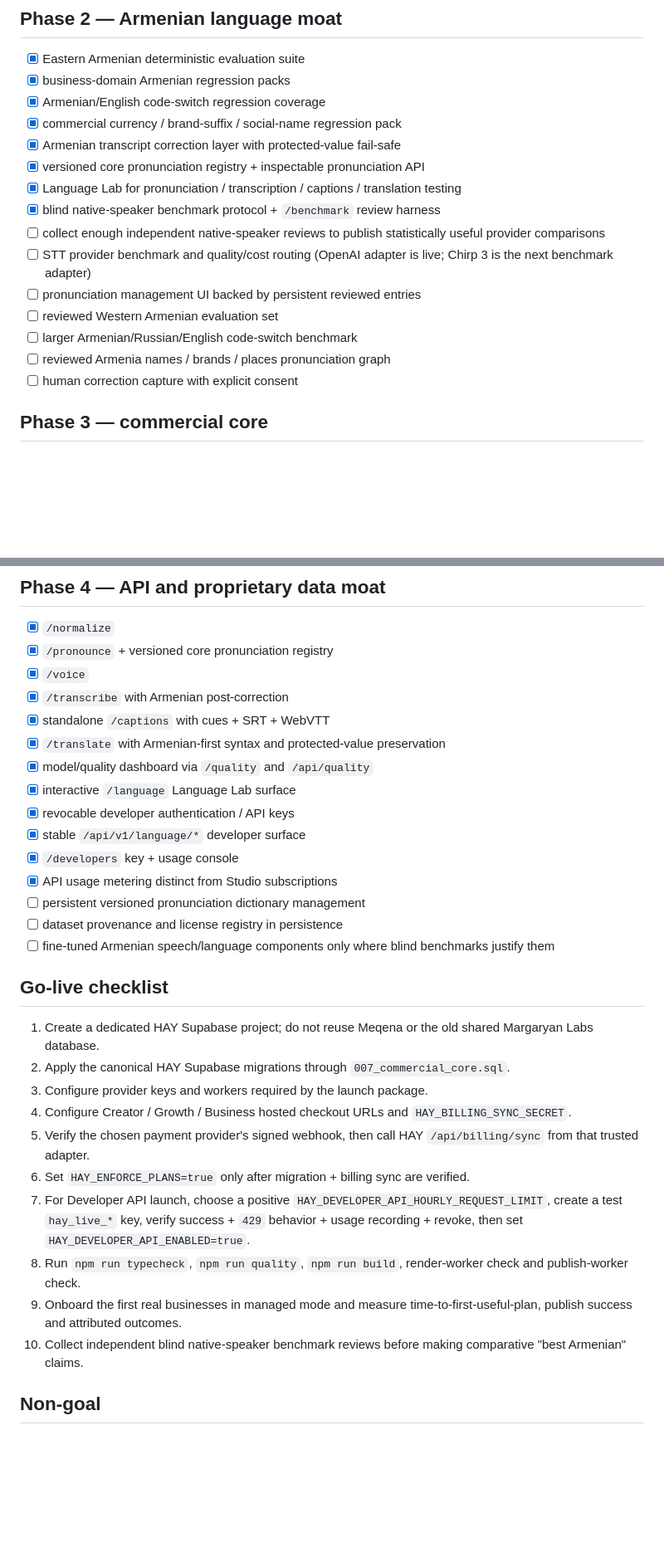
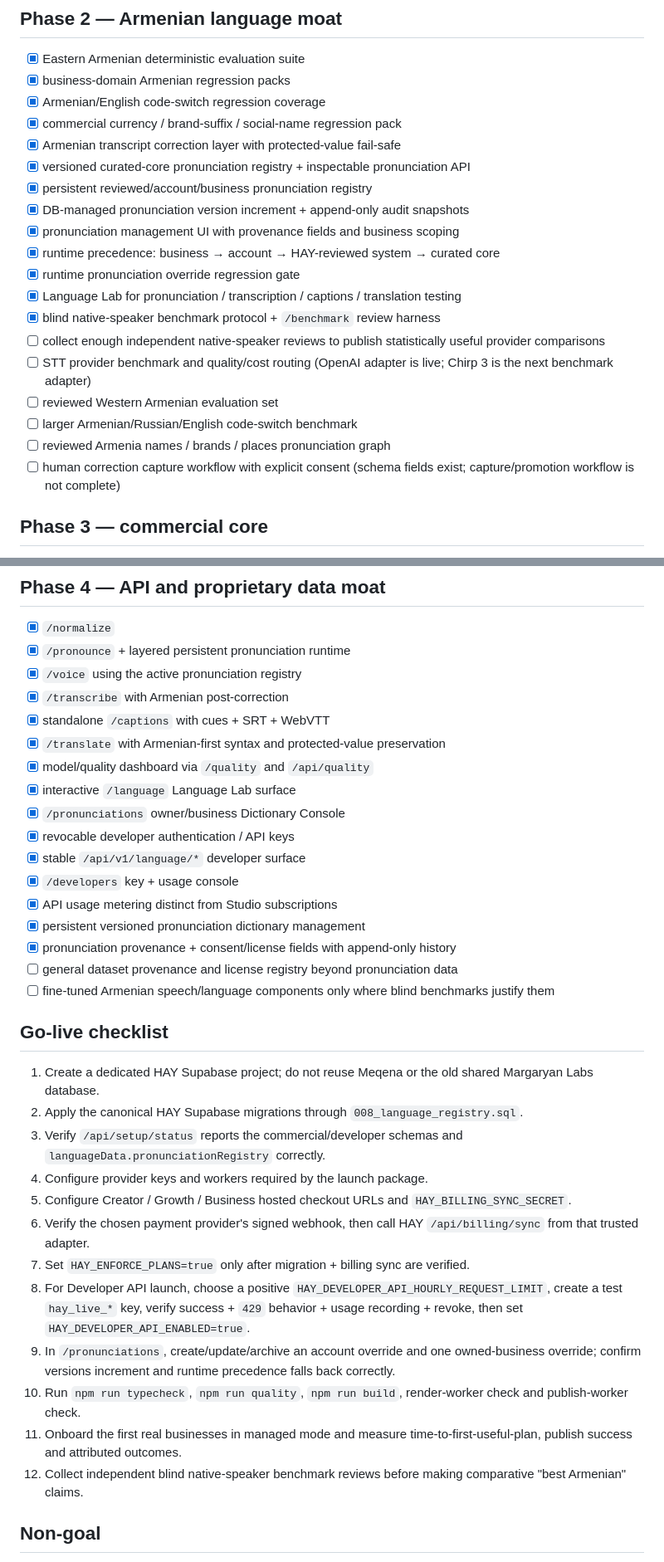
Before and after one commit to margaryanlabs/Hay_engine, a Markdown page: docs/ROADMAP.md, 2 parts joined by grey strips. Shown at 83% size. Rendered like a GitHub page; blank space fills up the shorter version.

Commit message:
Mark persistent pronunciation moat complete

```diff
--- a/docs/ROADMAP.md
+++ b/docs/ROADMAP.md
@@ -45,16 +45,20 @@ This file tracks what is actually missing in the current repository. Completed i
 - [x] Armenian/English code-switch regression coverage
 - [x] commercial currency / brand-suffix / social-name regression pack
 - [x] Armenian transcript correction layer with protected-value fail-safe
-- [x] versioned core pronunciation registry + inspectable pronunciation API
+- [x] versioned curated-core pronunciation registry + inspectable pronunciation API
+- [x] persistent reviewed/account/business pronunciation registry
+- [x] DB-managed pronunciation version increment + append-only audit snapshots
+- [x] pronunciation management UI with provenance fields and business scoping
+- [x] runtime precedence: business → account → HAY-reviewed system → curated core
+- [x] runtime pronunciation override regression gate
 - [x] Language Lab for pronunciation / transcription / captions / translation testing
 - [x] blind native-speaker benchmark protocol + `/benchmark` review harness
 - [ ] collect enough independent native-speaker reviews to publish statistically useful provider comparisons
 - [ ] STT provider benchmark and quality/cost routing (OpenAI adapter is live; Chirp 3 is the next benchmark adapter)
-- [ ] pronunciation management UI backed by persistent reviewed entries
 - [ ] reviewed Western Armenian evaluation set
 - [ ] larger Armenian/Russian/English code-switch benchmark
 - [ ] reviewed Armenia names / brands / places pronunciation graph
-- [ ] human correction capture with explicit consent
+- [ ] human correction capture workflow with explicit consent (schema fields exist; capture/promotion workflow is not complete)
 
 ## Phase 3 — commercial core
 
@@ -81,33 +85,37 @@ This file tracks what is actually missing in the current repository. Completed i
 ## Phase 4 — API and proprietary data moat
 
 - [x] `/normalize`
-- [x] `/pronounce` + versioned core pronunciation registry
-- [x] `/voice`
+- [x] `/pronounce` + layered persistent pronunciation runtime
+- [x] `/voice` using the active pronunciation registry
 - [x] `/transcribe` with Armenian post-correction
 - [x] standalone `/captions` with cues + SRT + WebVTT
 - [x] `/translate` with Armenian-first syntax and protected-value preservation
 - [x] model/quality dashboard via `/quality` and `/api/quality`
 - [x] interactive `/language` Language Lab surface
+- [x] `/pronunciations` owner/business Dictionary Console
 - [x] revocable developer authentication / API keys
 - [x] stable `/api/v1/language/*` developer surface
 - [x] `/developers` key + usage console
 - [x] API usage metering distinct from Studio subscriptions
-- [ ] persistent versioned pronunciation dictionary management
-- [ ] dataset provenance and license registry in persistence
+- [x] persistent versioned pronunciation dictionary management
+- [x] pronunciation provenance + consent/license fields with append-only history
+- [ ] general dataset provenance and license registry beyond pronunciation data
 - [ ] fine-tuned Armenian speech/language components only where blind benchmarks justify them
 
 ## Go-live checklist
 
 1. Create a dedicated HAY Supabase project; do not reuse Meqena or the old shared Margaryan Labs database.
-2. Apply the canonical HAY Supabase migrations through `007_commercial_core.sql`.
-3. Configure provider keys and workers required by the launch package.
-4. Configure Creator / Growth / Business hosted checkout URLs and `HAY_BILLING_SYNC_SECRET`.
-5. Verify the chosen payment provider's signed webhook, then call HAY `/api/billing/sync` from that trusted adapter.
-6. Set `HAY_ENFORCE_PLANS=true` only after migration + billing sync are verified.
-7. For Developer API launch, choose a positive `HAY_DEVELOPER_API_HOURLY_REQUEST_LIMIT`, create a test `hay_live_*` key, verify success + `429` behavior + usage recording + revoke, then set `HAY_DEVELOPER_API_ENABLED=true`.
-8. Run `npm run typecheck`, `npm run quality`, `npm run build`, render-worker check and publish-worker check.
-9. Onboard the first real businesses in managed mode and measure time-to-first-useful-plan, publish success and attributed outcomes.
-10. Collect independent blind native-speaker benchmark reviews before making comparative "best Armenian" claims.
+2. Apply the canonical HAY Supabase migrations through `008_language_registry.sql`.
+3. Verify `/api/setup/status` reports the commercial/developer schemas and `languageData.pronunciationRegistry` correctly.
+4. Configure provider keys and workers required by the launch package.
+5. Configure Creator / Growth / Business hosted checkout URLs and `HAY_BILLING_SYNC_SECRET`.
+6. Verify the chosen payment provider's signed webhook, then call HAY `/api/billing/sync` from that trusted adapter.
+7. Set `HAY_ENFORCE_PLANS=true` only after migration + billing sync are verified.
+8. For Developer API launch, choose a positive `HAY_DEVELOPER_API_HOURLY_REQUEST_LIMIT`, create a test `hay_live_*` key, verify success + `429` behavior + usage recording + revoke, then set `HAY_DEVELOPER_API_ENABLED=true`.
+9. In `/pronunciations`, create/update/archive an account override and one owned-business override; confirm versions increment and runtime precedence falls back correctly.
+10. Run `npm run typecheck`, `npm run quality`, `npm run build`, render-worker check and publish-worker check.
+11. Onboard the first real businesses in managed mode and measure time-to-first-useful-plan, publish success and attributed outcomes.
+12. Collect independent blind native-speaker benchmark reviews before making comparative "best Armenian" claims.
 
 ## Non-goal
 
```
